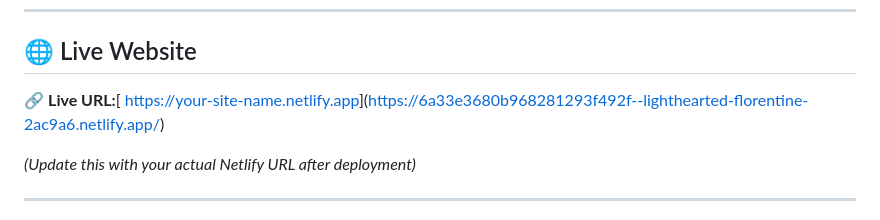
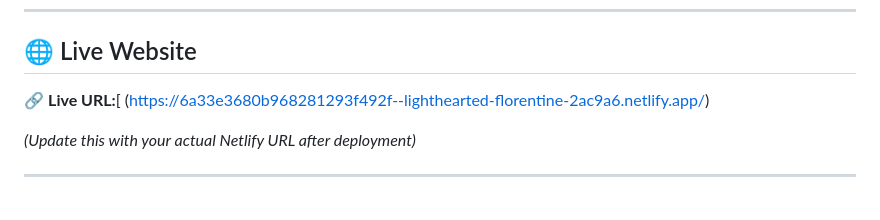
Before and after one commit to ST10491479/Dimpho-Saranel-Mokoena-ST10491479, a Markdown page: README.md, the part around the change. Drawn GitHub-style.

```diff
--- a/README.md
+++ b/README.md
@@ -12,7 +12,7 @@ The Daily Loaf is a fully responsive, multi-page website for an artisan bakery b
 
 ## 🌐 Live Website
 
-🔗 **Live URL:**[ [https://your-site-name.netlify.app](https://your-site-name.netlify.app)](https://6a33e3680b968281293f492f--lighthearted-florentine-2ac9a6.netlify.app/)
+🔗 **Live URL:**[ (https://6a33e3680b968281293f492f--lighthearted-florentine-2ac9a6.netlify.app/)
 
 *(Update this with your actual Netlify URL after deployment)*
 
```
